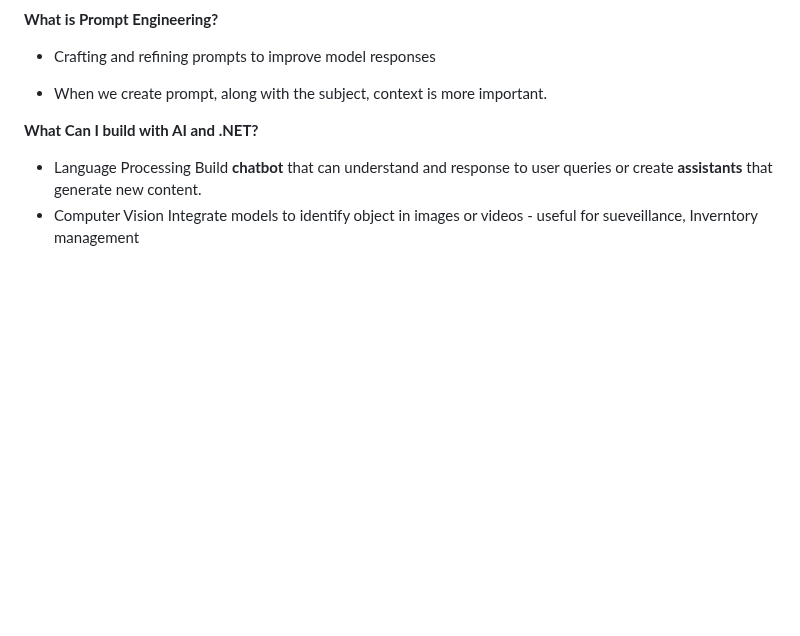
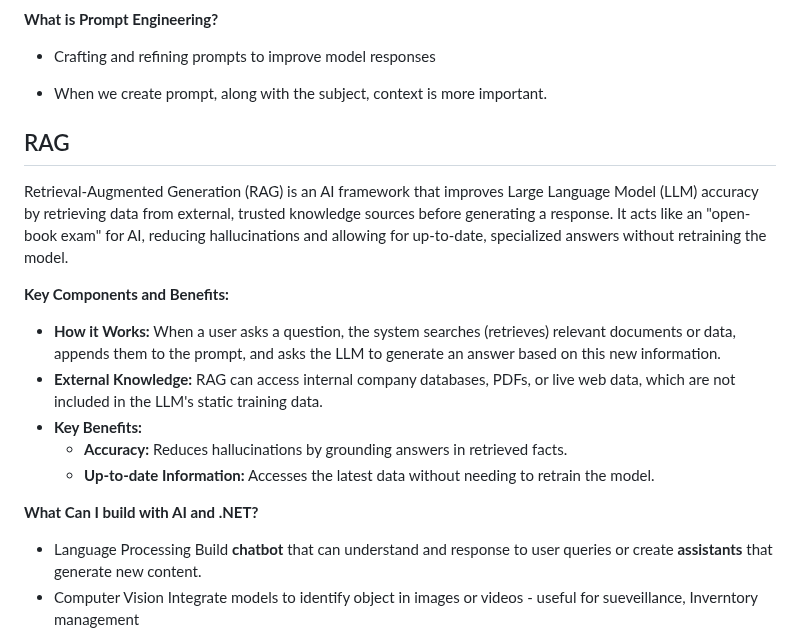
Before and after one commit to newmancroos/AIConcepts, a Markdown page: README.md, the part around the change. Drawn GitHub-style; blank space fills up the shorter version.

Commit message:
Add RAG section to README
Added section on Retrieval-Augmented Generation (RAG) explaining its framework, key components, and benefits.

```diff
--- a/README.md
+++ b/README.md
@@ -88,6 +88,18 @@ URL : https://platform.openai.com/tokenizer
 - Crafting and refining prompts to improve model responses
 
 * When we create prompt, along with the subject, context is more important.
+
+## RAG
+
+Retrieval-Augmented Generation (RAG) is an AI framework that improves Large Language Model (LLM) accuracy by retrieving data from external, trusted knowledge sources before generating a response. It acts like an "open-book exam" for AI, reducing hallucinations and allowing for up-to-date, specialized answers without retraining the model.
+
+**Key Components and Benefits:**
+
+-   **How it Works:** When a user asks a question, the system searches (retrieves) relevant documents or data, appends them to the prompt, and asks the LLM to generate an answer based on this new information.
+-   **External Knowledge:** RAG can access internal company databases, PDFs, or live web data, which are not included in the LLM's static training data.
+-   **Key Benefits:**
+    -   **Accuracy:** Reduces hallucinations by grounding answers in retrieved facts.
+    -   **Up-to-date Information:** Accesses the latest data without needing to retrain the model.
 
 
 **What Can I build with AI and .NET?**
```
